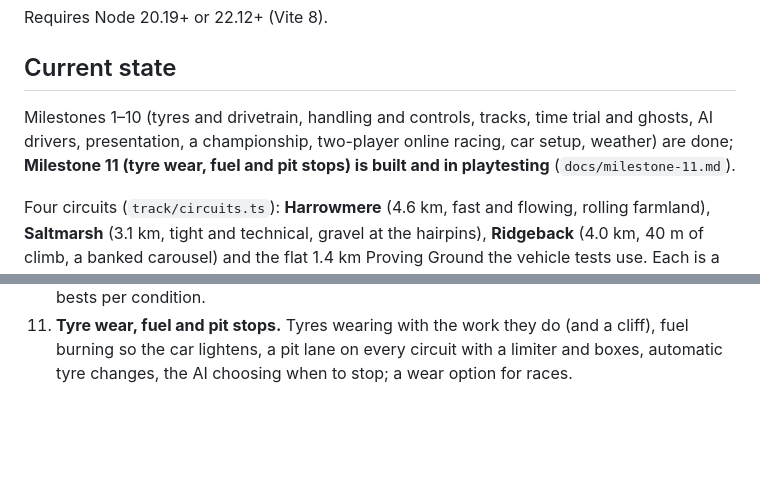
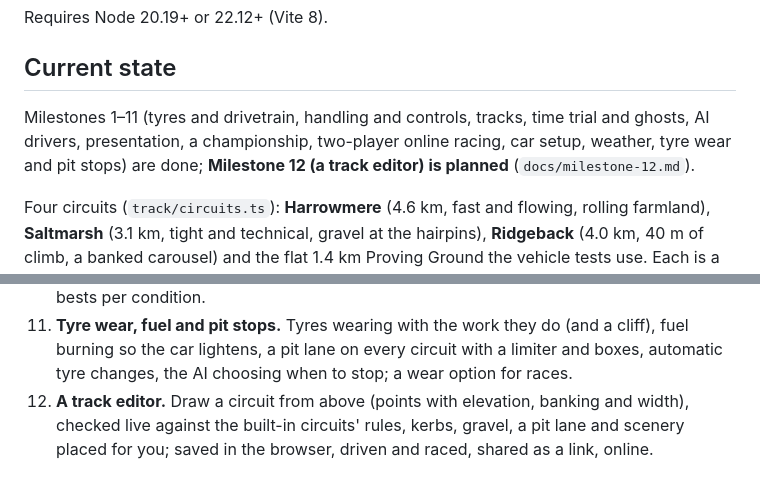
Before and after one commit to TanakritEuro/racing-game, a Markdown page: CLAUDE.md, 2 parts joined by grey strips. Drawn GitHub-style; blank space fills up the shorter version.

Commit message:
Milestone 11 marked done; plan Milestone 12: a track editor
Co-Authored-By: Claude Opus 5.5 <noreply@anthropic.com>

```diff
--- a/CLAUDE.md
+++ b/CLAUDE.md
@@ -23,10 +23,9 @@ Requires Node 20.19+ or 22.12+ (Vite 8).
 
 ## Current state
 
-Milestones 1–10 (tyres and drivetrain, handling and controls, tracks, time trial and ghosts,
-AI drivers, presentation, a championship, two-player online racing, car setup, weather) are
-done; **Milestone 11 (tyre wear, fuel and pit stops) is built and in playtesting**
-(`docs/milestone-11.md`).
+Milestones 1–11 (tyres and drivetrain, handling and controls, tracks, time trial and ghosts,
+AI drivers, presentation, a championship, two-player online racing, car setup, weather, tyre
+wear and pit stops) are done; **Milestone 12 (a track editor) is planned** (`docs/milestone-12.md`).
 
 Four circuits (`track/circuits.ts`): **Harrowmere** (4.6 km, fast and flowing, rolling
 farmland), **Saltmarsh** (3.1 km, tight and technical, gravel at the hairpins),
@@ -350,3 +349,6 @@ structures, tests) and check it with me.
 11. **Tyre wear, fuel and pit stops.** Tyres wearing with the work they do (and a cliff),
     fuel burning so the car lightens, a pit lane on every circuit with a limiter and boxes,
     automatic tyre changes, the AI choosing when to stop; a wear option for races.
+12. **A track editor.** Draw a circuit from above (points with elevation, banking and width),
+    checked live against the built-in circuits' rules, kerbs, gravel, a pit lane and scenery
+    placed for you; saved in the browser, driven and raced, shared as a link, online.
```
Also changed, not shown: docs/milestone-11.md (+4 -1 lines), docs/milestone-12.md (added, +124 -0 lines).
